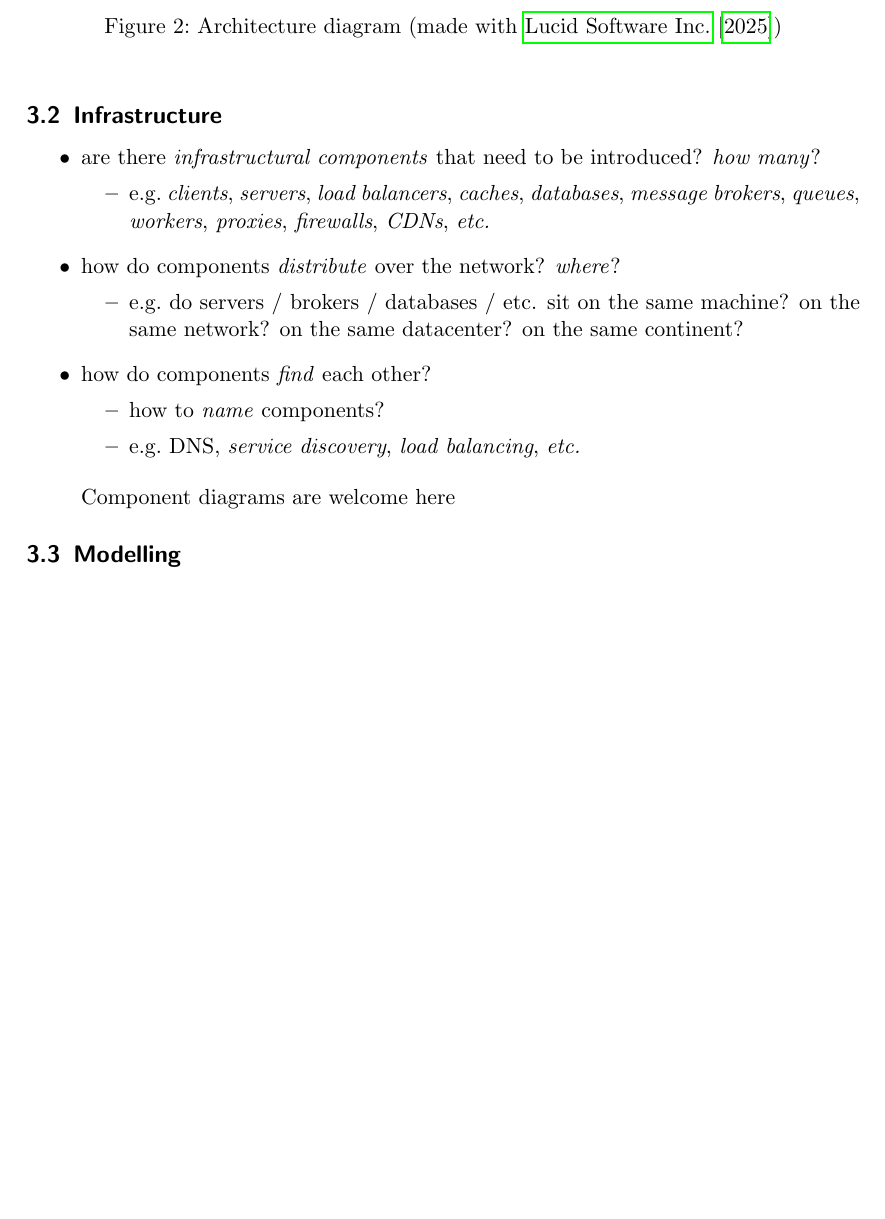
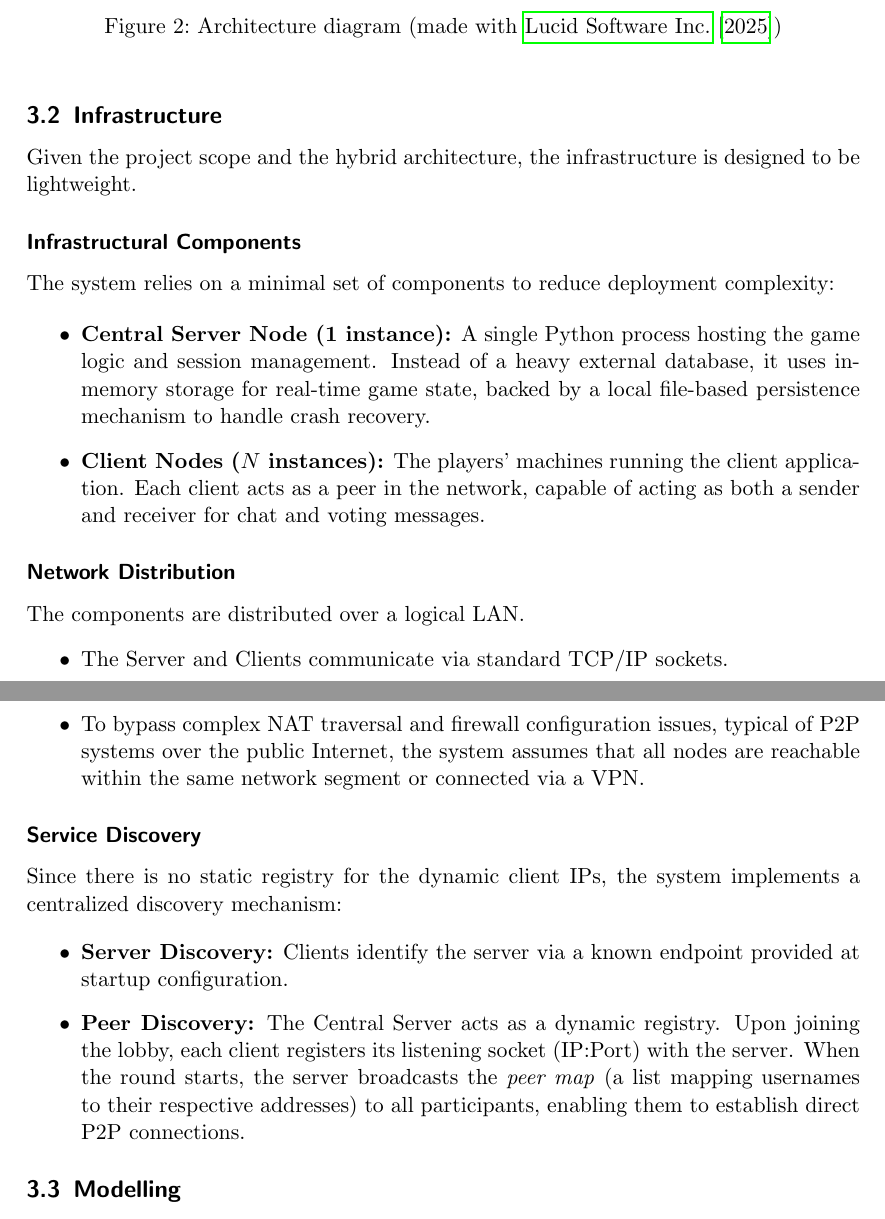
Before and after one commit to ChiaraGiangiulli/ds-report, a LaTeX paper (distributed-systems-final-report.tex): part of page 7 of 13 before the commit and two parts of pages 7 and 8 of 13 after it, the two joined at a grey line, cut so that both start at the same text, the shorter picture padded with empty space. Compiled offline with pdfLaTeX.

Commit message:
docs: infrastructure section

```diff
--- a/distributed-systems-final-report.tex
+++ b/distributed-systems-final-report.tex
@@ -261,36 +261,40 @@ Additionally, this approach increases resilience: since voting happens between p
 
 \subsection{Infrastructure}\label{infrastructure}
 
+Given the project scope and the hybrid architecture, the infrastructure is designed to be lightweight.
+
+\subsubsection*{Infrastructural Components}
+The system relies on a minimal set of components to reduce deployment complexity:
+
 \begin{itemize}
-  \item are there \emph{infrastructural components} that need to be introduced? \emph{how many}?
-  %
-  \begin{itemize}
-    \item e.g.~\emph{clients}, \emph{servers}, \emph{load balancers},
-    \emph{caches}, \emph{databases}, \emph{message brokers},
-    \emph{queues}, \emph{workers}, \emph{proxies}, \emph{firewalls},
-    \emph{CDNs}, \emph{etc.}
-  \end{itemize}
+    \item \textbf{Central Server Node (1 instance):}
+    A single Python process hosting the game logic and session management.
+    Instead of a heavy external database, it uses in-memory storage for real-time game state,
+    backed by a local file-based persistence mechanism to handle crash recovery.
 
-  \item how do components \emph{distribute} over the network? \emph{where}?
-  %
-  \begin{itemize}
-    \item e.g.~do servers / brokers / databases / etc. sit on the same
-    machine? on the same network? on the same datacenter? on the same
-    continent?
-  \end{itemize}
-
-  \item how do components \emph{find} each other?
-  %
-  \begin{itemize}
-    \item how to \emph{name} components?
-    \item e.g.~DNS, \emph{service discovery}, \emph{load balancing},
-    \emph{etc.}
-  \end{itemize}
+    \item \textbf{Client Nodes ($N$ instances):}
+    The players' machines running the client application.
+    Each client acts as a peer in the network, capable of acting as both a sender and receiver for chat and voting messages.
 \end{itemize}
 
-\begin{quote}
-Component diagrams are welcome here
-\end{quote}
+\subsubsection*{Network Distribution}
+The components are distributed over a logical LAN.
+\begin{itemize}
+    \item The Server and Clients communicate via standard TCP/IP sockets.
+    \item To bypass complex NAT traversal and firewall configuration issues, typical of P2P systems over the public Internet,
+    the system assumes that all nodes are reachable within the same network segment or connected via a VPN.
+\end{itemize}
+
+\subsubsection*{Service Discovery}
+Since there is no static registry for the dynamic client IPs, the system implements a centralized discovery mechanism:
+
+\begin{itemize}
+    \item \textbf{Server Discovery:} Clients identify the server via a known endpoint provided at startup configuration.
+    \item \textbf{Peer Discovery:} The Central Server acts as a dynamic registry.
+    Upon joining the lobby, each client registers its listening socket (IP:Port) with the server.
+    When the round starts, the server broadcasts the \textit{peer map} (a list mapping usernames to their respective addresses) to all participants,
+    enabling them to establish direct P2P connections.
+\end{itemize}
 
 \subsection{Modelling}\label{modelling}
 
```
